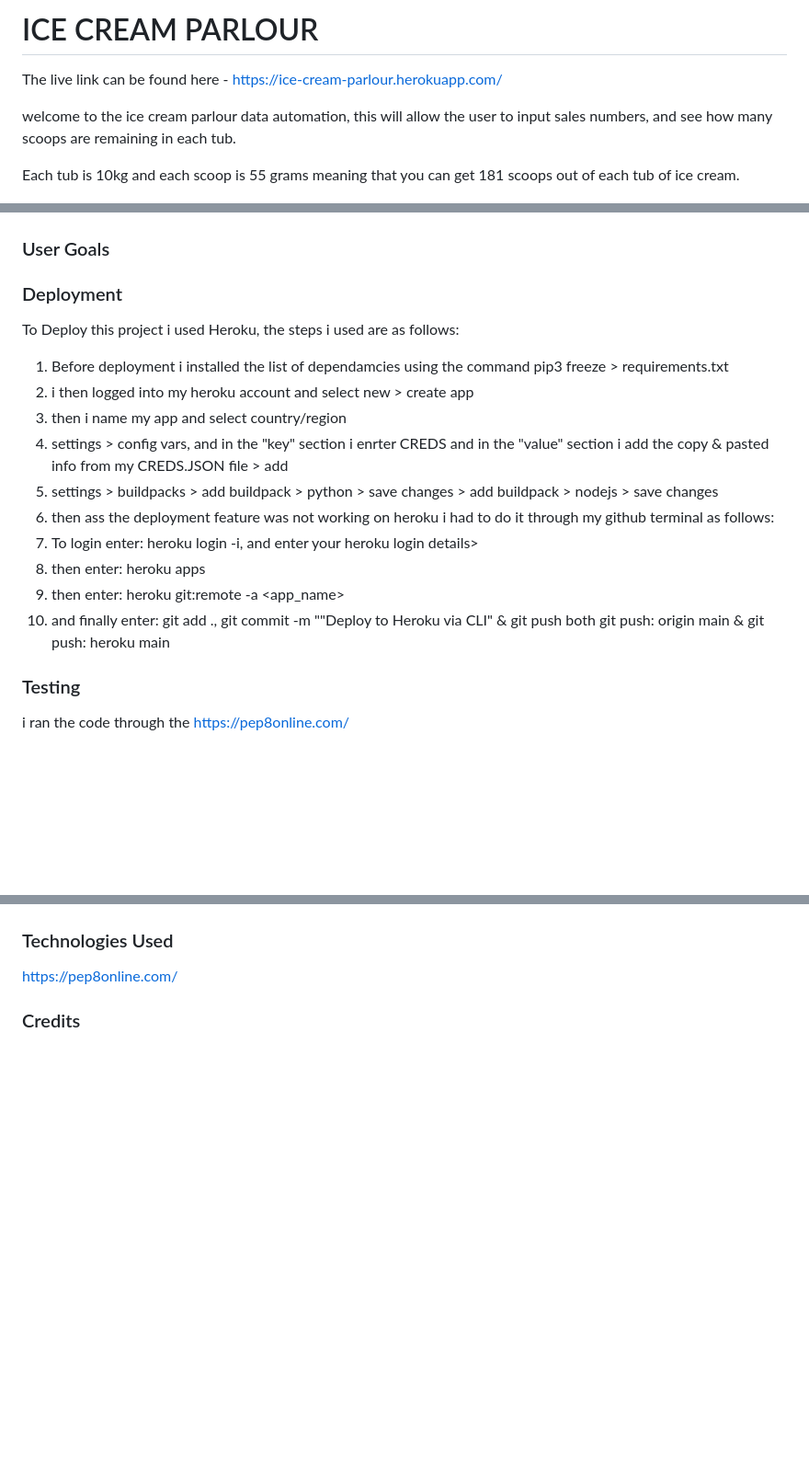
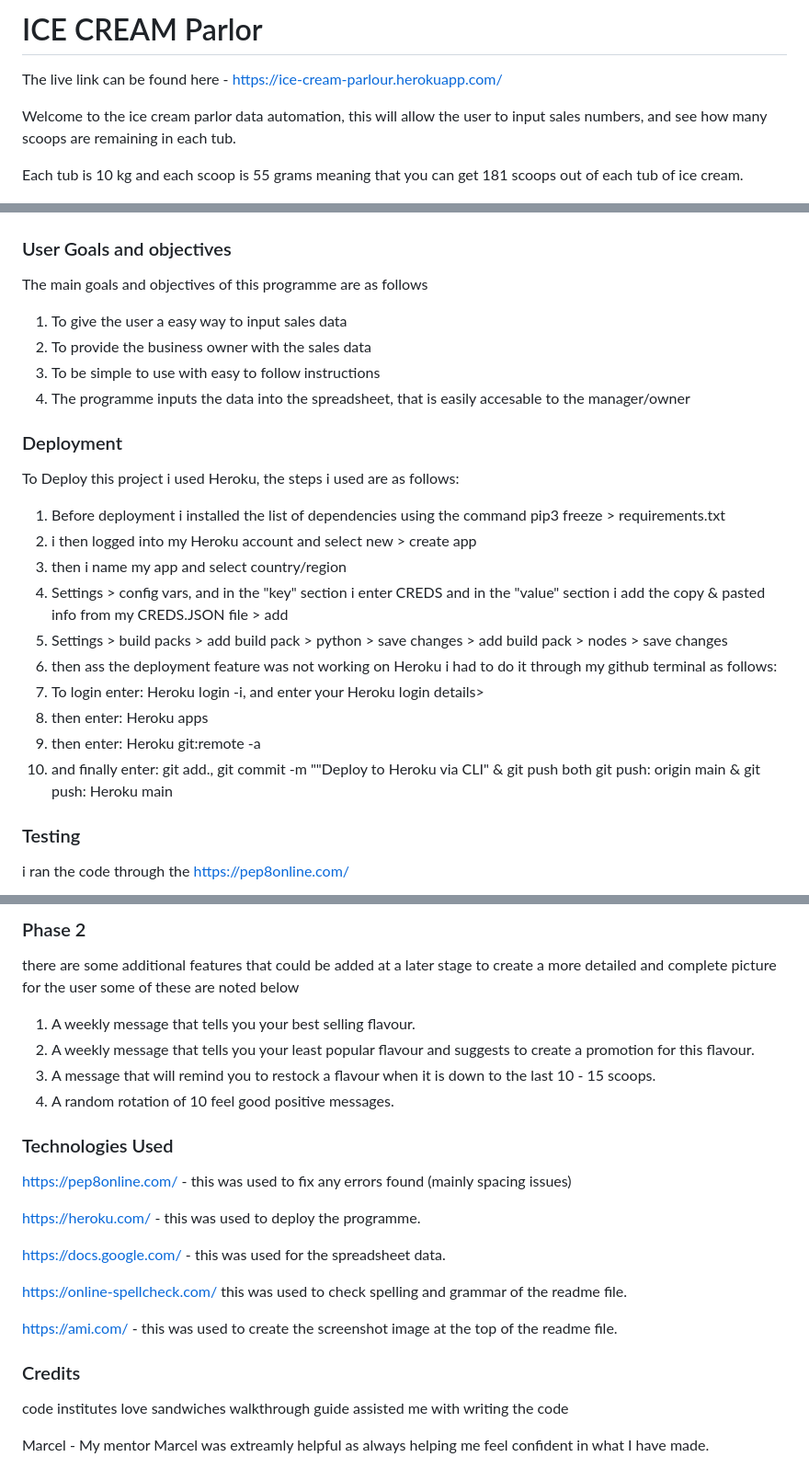
Before and after one commit to Code-Institute-Submissions/MrFogg866-project-3_OctResub2, a Markdown page: README.md, 3 parts joined by grey strips. Shown: that part at 92% size. Rendered like a GitHub page; blank space fills up the shorter version.

```diff
--- a/README.md
+++ b/README.md
@@ -1,12 +1,10 @@
-
-
-# ICE CREAM PARLOUR
+# ICE CREAM Parlor
 
 The live link can be found here - https://ice-cream-parlour.herokuapp.com/
 
-welcome to the ice cream parlour data automation, this will allow the user to input sales numbers, and see how many scoops are remaining in each tub.
+Welcome to the ice cream parlor data automation, this will allow the user to input sales numbers, and see how many scoops are remaining in each tub.
 
-Each tub is 10kg and each scoop is 55 grams meaning that you can get 181 scoops out of each tub of ice cream.
+Each tub is 10 kg and each scoop is 55 grams meaning that you can get 181 scoops out of each tub of ice cream.
 
 ![screenshot](assets/images/screenshts.png)
 
@@ -37,7 +35,14 @@ If you enter the data incorrectly for example: no numbers you will see this mess
 
 ![incorrect-data-entry2](assets/images/incorrect-data-entry2.png)
 
-### User Goals
+### User Goals and objectives
+
+The main goals and objectives of this programme are as follows
+
+1. To give the user a easy way to input sales data
+2. To provide the business owner with the sales data
+3. To be simple to use with easy to follow instructions
+4. The programme inputs the data into the spreadsheet, that is easily accesable to the manager/owner
 
 
 
@@ -45,16 +50,16 @@ If you enter the data incorrectly for example: no numbers you will see this mess
 
 To Deploy this project i used Heroku, the steps i used are as follows:
 
-1.  Before deployment i installed the list of dependamcies using the command pip3 freeze > requirements.txt
-2. i then logged into my heroku account and select new > create app
+1.  Before deployment i installed the list of dependencies using the command pip3 freeze > requirements.txt
+2. i then logged into my Heroku account and select new > create app
 3. then i name my app and select country/region
-4. settings > config vars, and in the "key" section i enrter CREDS and in the "value" section i add the copy & pasted info from my CREDS.JSON file > add
-5. settings > buildpacks > add buildpack > python > save changes > add buildpack > nodejs  > save changes
-6. then ass the deployment feature was not working on heroku i had to do it through my github terminal as follows:
-7. To login enter:  heroku login -i, and enter your heroku login details>
-8. then enter: heroku apps
-9. then enter: heroku git:remote -a <app_name>
-10. and finally enter: git add ., git commit -m ""Deploy to Heroku via CLI" & git push both git push: origin main & git push: heroku main
+4. Settings > config vars, and in the "key" section i enter CREDS and in the "value" section i add the copy & pasted info from my CREDS.JSON file > add
+5. Settings > build packs > add build pack > python > save changes > add build pack > nodes > save changes
+6. then ass the deployment feature was not working on Heroku i had to do it through my github terminal as follows:
+7. To login enter: Heroku login -i, and enter your Heroku login details>
+8. then enter: Heroku apps
+9. then enter: Heroku git:remote -a
+10. and finally enter: git add., git commit -m ""Deploy to Heroku via CLI" & git push both git push: origin main & git push: Heroku main
 
 ### Testing
 
@@ -70,11 +84,37 @@ after reviewing the results i fixed all the errors with the results shown below
 
 
 
+
+### Phase 2
+
+there are some additional features that could be added at a later stage to create a more detailed and complete picture for the user some of these are noted below
+
+1. A weekly message that tells you your best selling flavour.
+2. A weekly message that tells you your least popular flavour and suggests to create a promotion for this flavour.
+3. A message that will remind you to restock a flavour when it is down to the last 10 - 15 scoops.
+4. A random rotation of 10 feel good positive messages.
+
+
 ### Technologies Used
 
-https://pep8online.com/
+https://pep8online.com/ - this was used to fix any errors found (mainly spacing issues)
+
+https://heroku.com/ - this was used to deploy the programme.
+
+https://docs.google.com/ - this was used for the spreadsheet data.
+
+https://online-spellcheck.com/ this was used to check spelling and grammar of the readme file.
+
+https://ami.com/ - this was used to create the screenshot image at the top of the readme file.
+
+
+
 
 
 
 
 ### Credits
+
+code institutes love sandwiches walkthrough guide assisted me with writing the code
+
+Marcel - My mentor Marcel was extreamly helpful as always helping me feel confident in what I have made.
```
Also changed, not shown: other parts of README.md (+11 -2 lines), assets/images/manual-test1.png (added), assets/images/manual-test2.png (added), assets/images/manual-test3.png (added), 1 other file.
